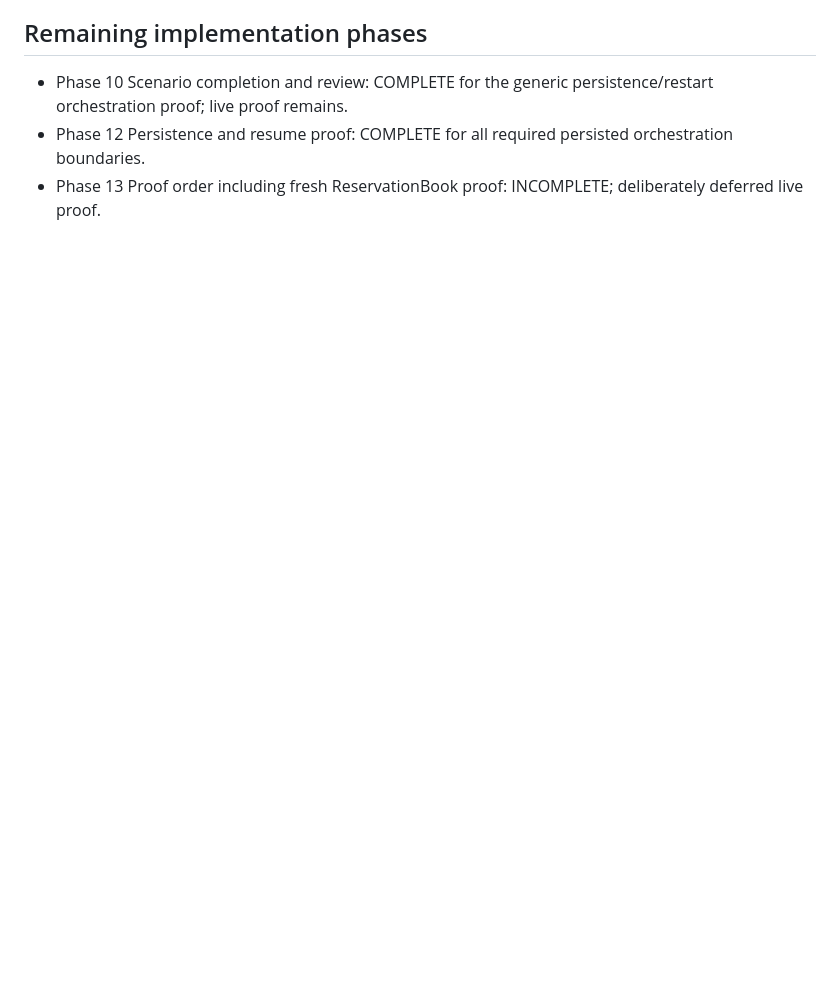
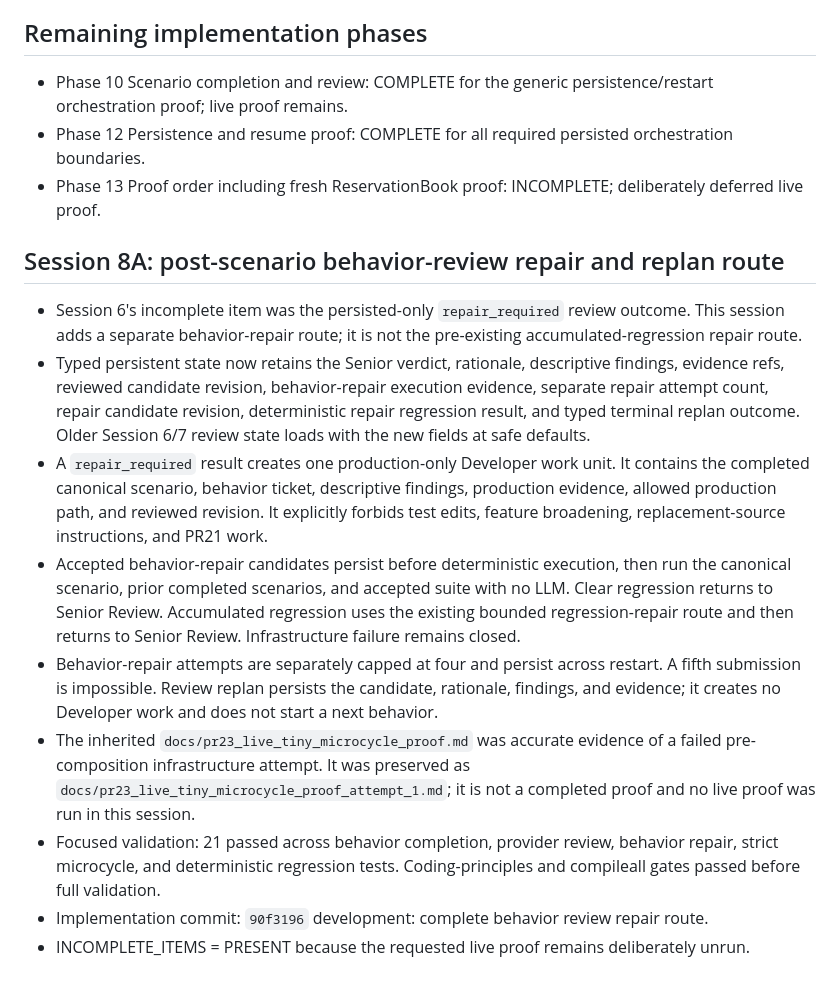
Before and after one commit to Tommyboyjedi/ATHBA, a Markdown page: docs/pr23_strict_tdd_implementation_ledger.md, the part around the change. GitHub-like rendering; blank space fills up the shorter version.

Commit message:
docs: record behavior review repair implementation

```diff
--- a/docs/pr23_strict_tdd_implementation_ledger.md
+++ b/docs/pr23_strict_tdd_implementation_ledger.md
@@ -164,3 +164,16 @@ This session establishes the rollback baseline required by PR22. It does not cla
 - Phase 10 Scenario completion and review: COMPLETE for the generic persistence/restart orchestration proof; live proof remains.
 - Phase 12 Persistence and resume proof: COMPLETE for all required persisted orchestration boundaries.
 - Phase 13 Proof order including fresh ReservationBook proof: INCOMPLETE; deliberately deferred live proof.
+
+
+## Session 8A: post-scenario behavior-review repair and replan route
+
+- Session 6's incomplete item was the persisted-only `repair_required` review outcome. This session adds a separate behavior-repair route; it is not the pre-existing accumulated-regression repair route.
+- Typed persistent state now retains the Senior verdict, rationale, descriptive findings, evidence refs, reviewed candidate revision, behavior-repair execution evidence, separate repair attempt count, repair candidate revision, deterministic repair regression result, and typed terminal replan outcome. Older Session 6/7 review state loads with the new fields at safe defaults.
+- A `repair_required` result creates one production-only Developer work unit. It contains the completed canonical scenario, behavior ticket, descriptive findings, production evidence, allowed production path, and reviewed revision. It explicitly forbids test edits, feature broadening, replacement-source instructions, and PR21 work.
+- Accepted behavior-repair candidates persist before deterministic execution, then run the canonical scenario, prior completed scenarios, and accepted suite with no LLM. Clear regression returns to Senior Review. Accumulated regression uses the existing bounded regression-repair route and then returns to Senior Review. Infrastructure failure remains closed.
+- Behavior-repair attempts are separately capped at four and persist across restart. A fifth submission is impossible. Review replan persists the candidate, rationale, findings, and evidence; it creates no Developer work and does not start a next behavior.
+- The inherited `docs/pr23_live_tiny_microcycle_proof.md` was accurate evidence of a failed pre-composition infrastructure attempt. It was preserved as `docs/pr23_live_tiny_microcycle_proof_attempt_1.md`; it is not a completed proof and no live proof was run in this session.
+- Focused validation: 21 passed across behavior completion, provider review, behavior repair, strict microcycle, and deterministic regression tests. Coding-principles and compileall gates passed before full validation.
+- Implementation commit: `90f3196` development: complete behavior review repair route.
+- INCOMPLETE_ITEMS = PRESENT because the requested live proof remains deliberately unrun.
```
